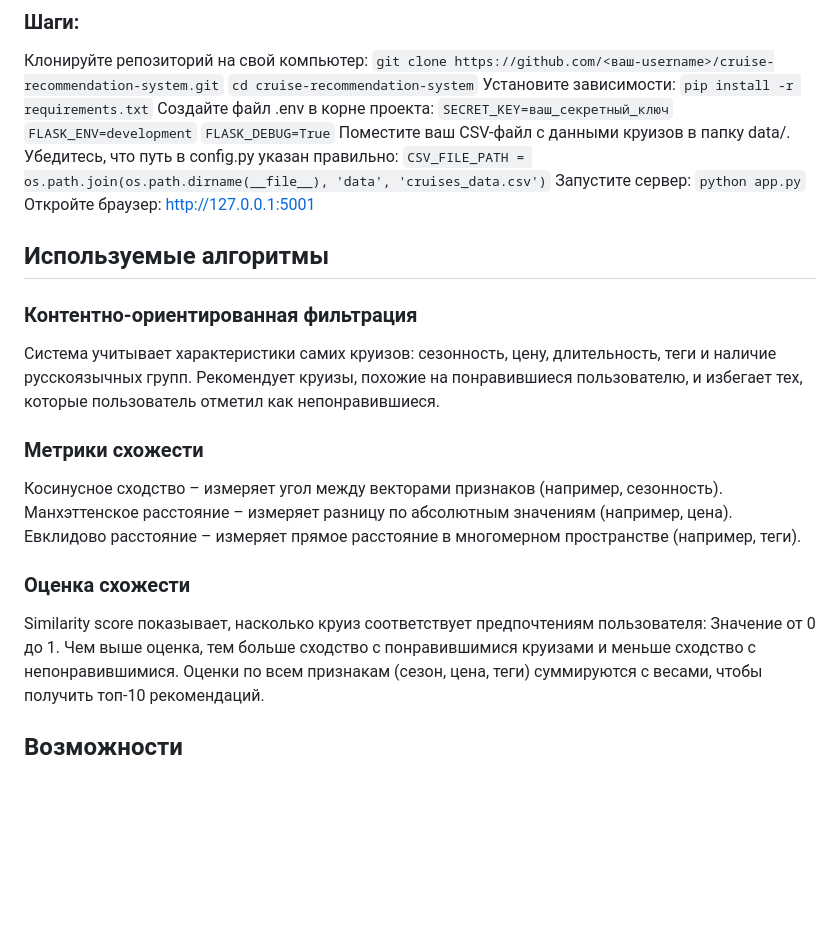
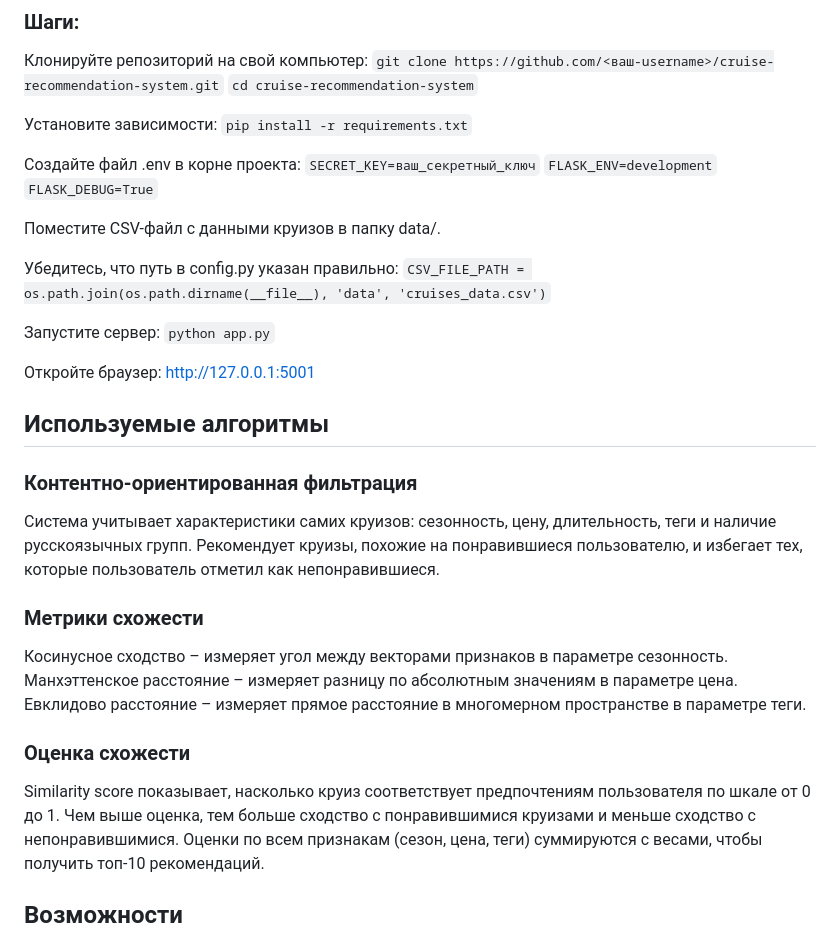
Before and after one commit to Ipsa-scientia/cruise-recommendation-system, a Markdown page: README.md, the part around the change. GitHub-like rendering; blank space fills up the shorter version.

````diff
--- a/README.md
+++ b/README.md
@@ -13,17 +13,23 @@ Cruise Recommendation System – это удобное и умное веб-пр
 Клонируйте репозиторий на свой компьютер:
 ```git clone https://github.com/<ваш-username>/cruise-recommendation-system.git```
 ```cd cruise-recommendation-system```
+
 Установите зависимости:
 ```pip install -r requirements.txt```
+
 Создайте файл .env в корне проекта:
 ```SECRET_KEY=ваш_секретный_ключ```
 ```FLASK_ENV=development```
 ```FLASK_DEBUG=True```
-Поместите ваш CSV-файл с данными круизов в папку data/.
+
+Поместите CSV-файл с данными круизов в папку data/.
+
 Убедитесь, что путь в config.py указан правильно:
 ```CSV_FILE_PATH = os.path.join(os.path.dirname(__file__), 'data', 'cruises_data.csv')```
+
 Запустите сервер:
 ```python app.py```
+
 Откройте браузер:
 http://127.0.0.1:5001
 ## Используемые алгоритмы
@@ -31,12 +37,11 @@ http://127.0.0.1:5001
 Система учитывает характеристики самих круизов: сезонность, цену, длительность, теги и наличие русскоязычных групп.
 Рекомендует круизы, похожие на понравившиеся пользователю, и избегает тех, которые пользователь отметил как непонравившиеся.
 ### Метрики схожести
-Косинусное сходство – измеряет угол между векторами признаков (например, сезонность).
-Манхэттенское расстояние – измеряет разницу по абсолютным значениям (например, цена).
-Евклидово расстояние – измеряет прямое расстояние в многомерном пространстве (например, теги).
+Косинусное сходство – измеряет угол между векторами признаков в параметре сезонность.
+Манхэттенское расстояние – измеряет разницу по абсолютным значениям в параметре цена.
+Евклидово расстояние – измеряет прямое расстояние в многомерном пространстве в параметре теги.
 ### Оценка схожести
-Similarity score показывает, насколько круиз соответствует предпочтениям пользователя:
-Значение от 0 до 1.
+Similarity score показывает, насколько круиз соответствует предпочтениям пользователя по шкале от 0 до 1.
 Чем выше оценка, тем больше сходство с понравившимися круизами и меньше сходство с непонравившимися.
 Оценки по всем признакам (сезон, цена, теги) суммируются с весами, чтобы получить топ-10 рекомендаций.
 ## Возможности
````
